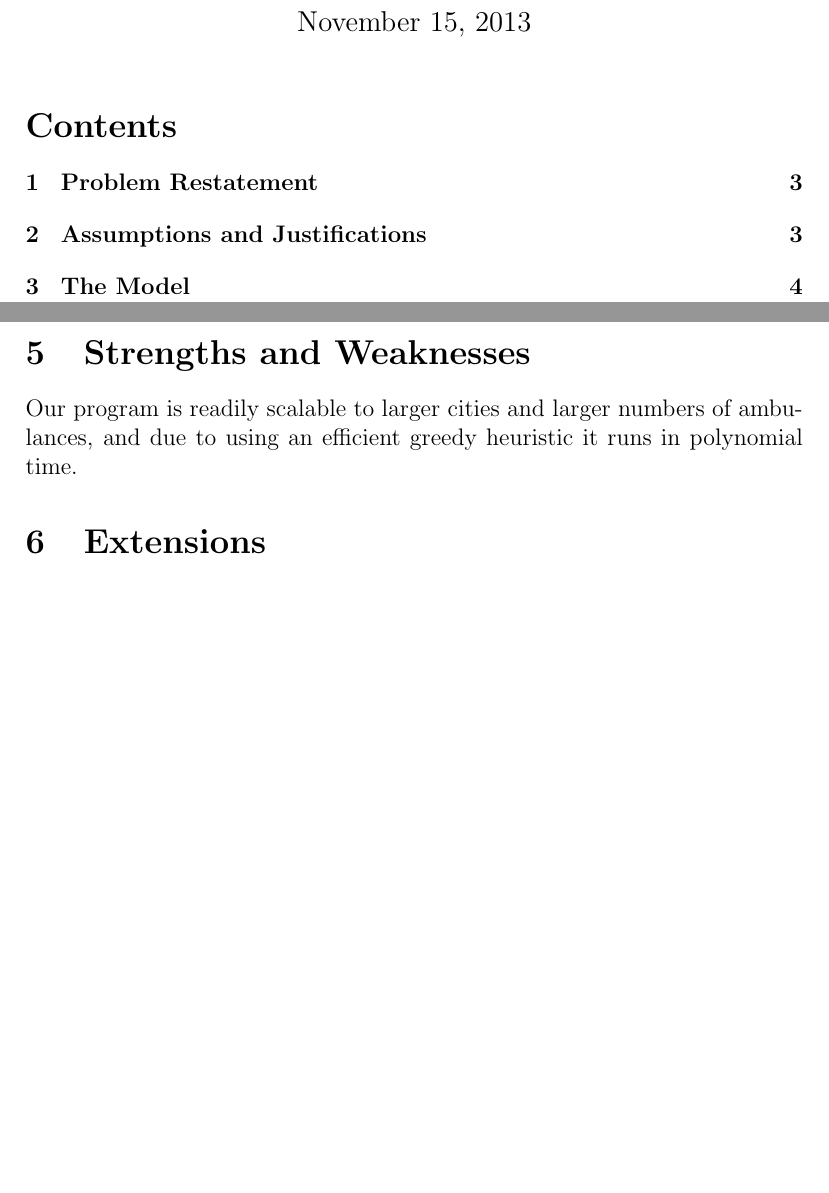
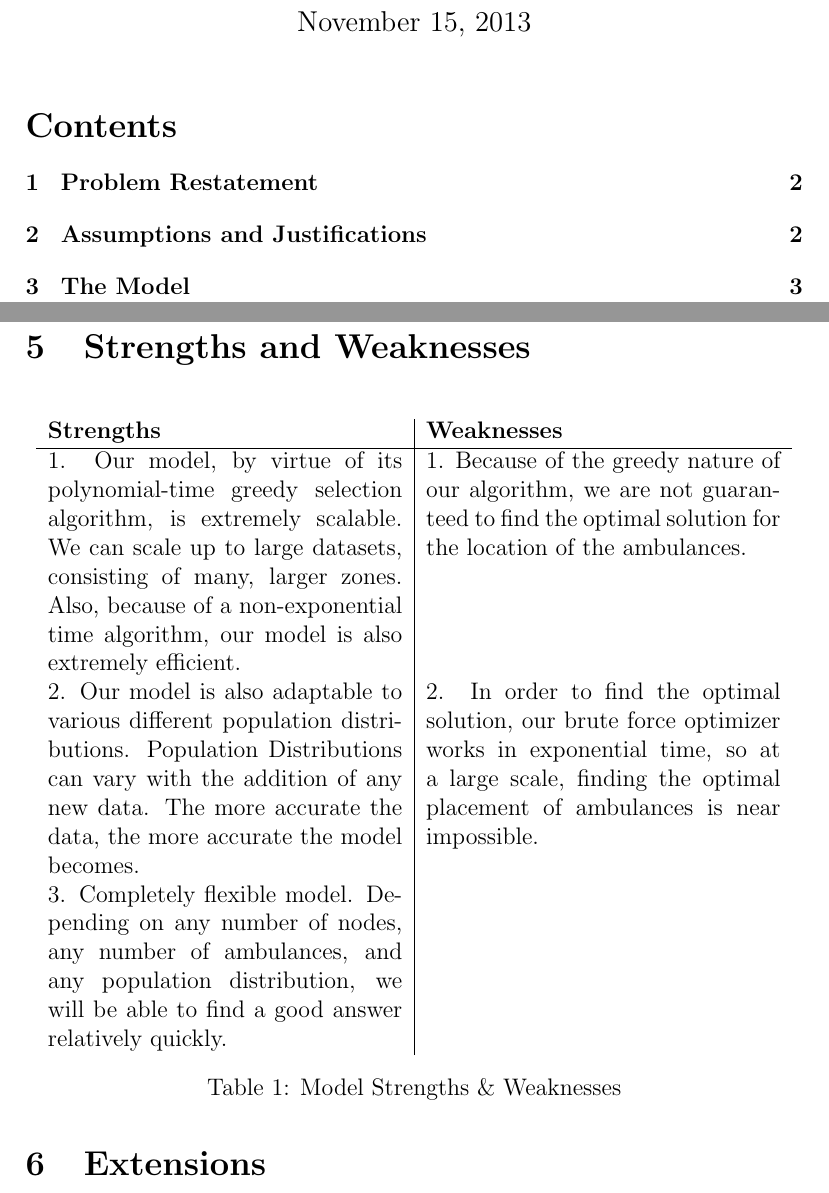
Before and after one commit to siddk/himcm-2013, a LaTeX document (LaTeX/paper.tex): two parts of pages 1 and 11 of 16, joined at a grey line, cut so that both start at the same text, the shorter picture padded with empty space. Compiled offline with pdfLaTeX.

Commit message:
Fixing Strength and Weaknesses

```diff
--- a/LaTeX/paper.tex
+++ b/LaTeX/paper.tex
@@ -237,8 +237,21 @@ in a rural or suburban area. Therefore, when the city lays out its stations for
 travel times to any area, it should put significantly more weight on minimizing travel time to metropolitan areas.
 
 \section{Strengths and Weaknesses}
-Our program is readily scalable to larger cities and larger numbers of ambulances, and due to using an
-efficient greedy heuristic it runs in polynomial time.
+
+\begin{table}[H]
+    \centering
+    \begin{tabular}{ p{6.25cm}|p{6.25cm} }
+        \textbf{Strengths} & \textbf{Weaknesses}\\
+        \hline
+        1. Our model, by virtue of its polynomial-time greedy selection algorithm, is extremely scalable. We can scale up to large datasets, consisting of many, larger zones. Also, because of a non-exponential time algorithm, our model is also extremely efficient. & 1. Because of the greedy nature of our algorithm, we are not guaranteed to find the optimal solution for the location of the ambulances.\\
+        2. Our model is also adaptable to various different population distributions. Population Distributions can vary with the addition of any new data. The more accurate the data, the more accurate the model becomes. & 2. In order to find the optimal solution, our brute force optimizer works in exponential time, so at a large scale, finding the optimal placement of ambulances is near impossible. \\
+        3. Completely flexible model. Depending on any number of nodes, any number of ambulances, and any population distribution, we will be able to find a good answer relatively quickly.
+
+    \end{tabular}
+    \caption{Model Strengths \& Weaknesses}
+    \label{tab:modelprocons}
+\end{table}
+
 
 \section{Extensions}
 Though our model performs fairly well already, providing us with the optimal locations of our $n$ ambulances to
```
Also changed, not shown: LaTeX/paper.tex (3 more changed lines), 1 other file.
